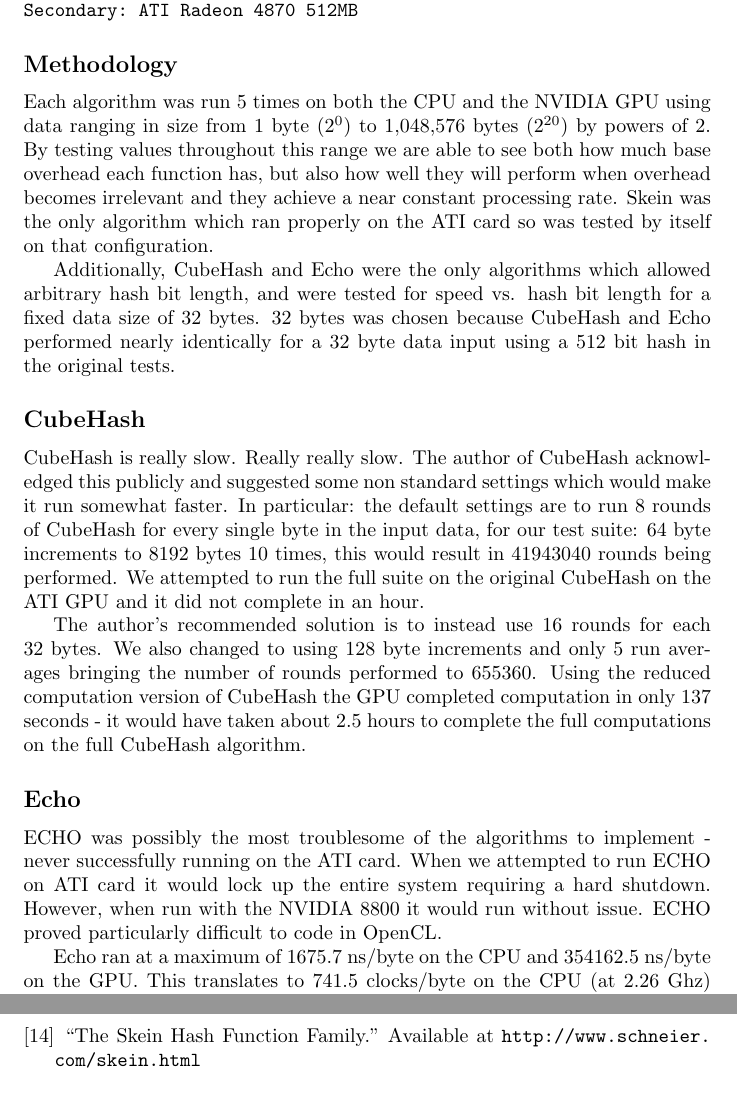
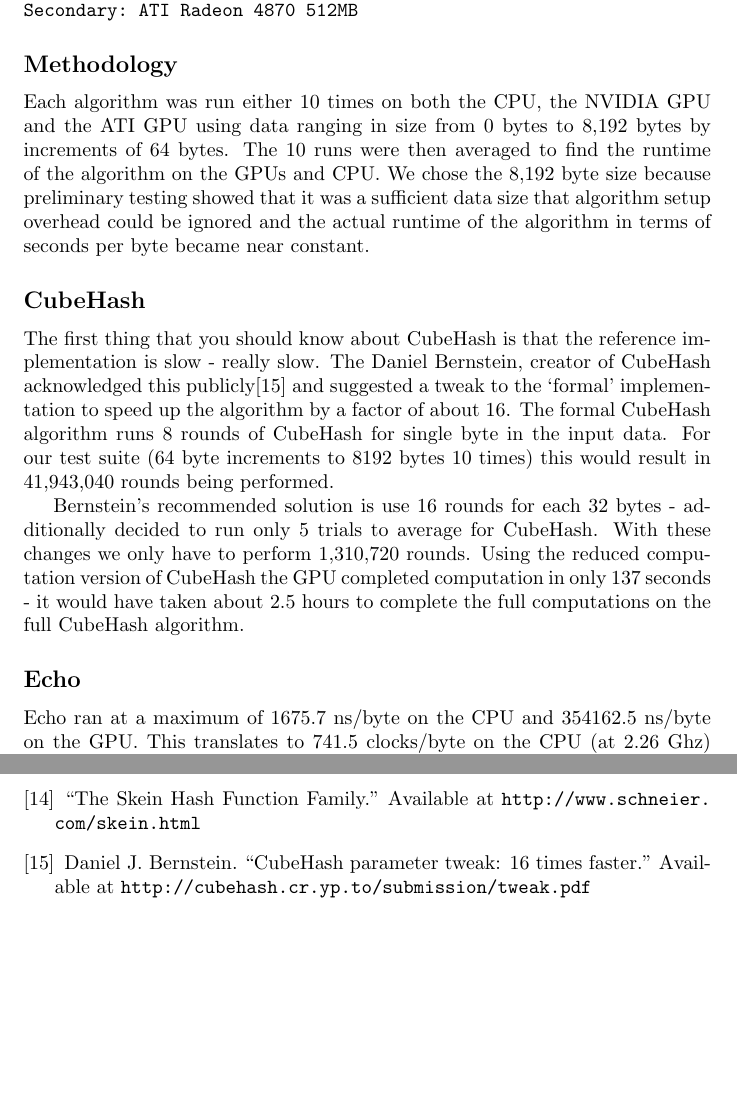
Before and after one commit to dxoigmn/ENGS116Proj, a LaTeX paper (doc/ProjectWriteup.tex): two parts of pages 5 and 7 of 7, joined at a grey line, cut so that both start at the same text, the shorter picture padded with empty space. Compiled offline with pdfLaTeX.

Commit message:
Worked on evaluation section.

```diff
--- a/doc/ProjectWriteup.tex
+++ b/doc/ProjectWriteup.tex
@@ -117,32 +117,20 @@ Secondary: ATI Radeon 4870 512MB
 \end{verbatim}
 
 \subsection*{Methodology}
-Each algorithm was run 5 times on both the CPU and the NVIDIA GPU using data ranging in size from 1 byte ($2^0$) to 1,048,576 bytes ($2^{20}$) by powers of 2.
-By testing values throughout this range we are able to see both how much base overhead each function has, but also how well they will perform when overhead becomes irrelevant and they achieve a near constant processing rate.
-Skein was the only algorithm which ran properly on the ATI card so was tested by itself on that configuration.
-
-Additionally, CubeHash and Echo were the only algorithms which allowed arbitrary hash bit length, and were tested for speed vs. hash bit length for a fixed data size of 32 bytes.
-32 bytes was chosen because CubeHash and Echo performed nearly identically for a 32 byte data input using a 512 bit hash in the original tests.
+Each algorithm was run either 10 times on both the CPU, the NVIDIA GPU and the ATI GPU using data ranging in size from 0 bytes to 8,192 bytes by increments of 64 bytes.
+The 10 runs were then averaged to find the runtime of the algorithm on the GPUs and CPU.
+We chose the 8,192 byte size because preliminary testing showed that it was a sufficient data size that algorithm setup overhead could be ignored and the actual runtime of the algorithm in terms of seconds per byte became near constant.
 
 \subsection*{CubeHash}
-CubeHash is really slow.
-Really really slow.
-The author of CubeHash acknowledged this publicly and suggested some non standard settings which would make it run somewhat faster.
-In particular: the default settings are to run 8 rounds of CubeHash for every single byte in the input data, for our test suite: 64 byte increments to 8192 bytes 10 times, this would result in 41943040 rounds being performed.
-We attempted to run the full suite on the original CubeHash on the ATI GPU and it did not complete in an hour.
+The first thing that you should know about CubeHash is that the reference implementation is  slow - really slow.
+The Daniel Bernstein, creator of CubeHash acknowledged this publicly\cite{Bernstein} and suggested a tweak to the `formal' implementation to speed up the algorithm by a factor of about 16.
+The formal CubeHash algorithm runs 8 rounds of CubeHash for single byte in the input data. For our test suite (64 byte increments to 8192 bytes 10 times) this would result in 41,943,040 rounds being performed.
 
-The author's recommended solution is to instead use 16 rounds for each 32 bytes.
-We also changed to using 128 byte increments and only 5 run averages bringing the number of rounds performed to 655360.
+Bernstein's recommended solution is use 16 rounds for each 32 bytes - additionally decided to run only 5 trials to average for CubeHash.
+With these changes we only have to perform 1,310,720 rounds.
 Using the reduced computation version of CubeHash the GPU completed computation in only 137 seconds - it would have taken about 2.5 hours to complete the full computations on the full CubeHash algorithm.
 
-
-
 \subsection*{Echo}
-ECHO was possibly the most troublesome of the algorithms to implement - never successfully running on the ATI card.
-When we attempted to run ECHO on ATI card it would lock up the entire system requiring a hard shutdown.
-However, when run with the NVIDIA 8800 it would run without issue.
-ECHO proved particularly difficult to code in OpenCL.
-
 Echo ran at a maximum of 1675.7 ns/byte on the CPU and 354162.5 ns/byte on the GPU.
 This translates to 741.5 clocks/byte on the CPU (at 2.26 Ghz) and 590,270 clocks/byte on the GPU (at 600 Mhz).
 
@@ -176,6 +164,7 @@ Additionally, a kernel run on a CPU can often perform in drastically different w
   \bibitem{CodeBook} ``Block cipher modes of operation'' Available at \url{http://en.wikipedia.org/wiki/Block_cipher_modes_of_operation#Electronic_codebook_.28ECB.29}.
   \bibitem{Manavski} ``CUDA COMPATIBLE GPU AS AN EFFICIENT HARDWARE ACCELERATOR FOR AES CRYPTOGRAPHY.'' Available at \url{http://www.manavski.com/downloads/PID505889.pdf}
   \bibitem{SkeinSpeed} ``The Skein Hash Function Family.'' Available at \url{http://www.schneier.com/skein.html}
+  \bibitem{Bernstein} Daniel J. Bernstein. ``CubeHash parameter tweak: 16 times faster.'' Available at \url{http://cubehash.cr.yp.to/submission/tweak.pdf}
 \end{thebibliography}
 
 \end{document}
```
